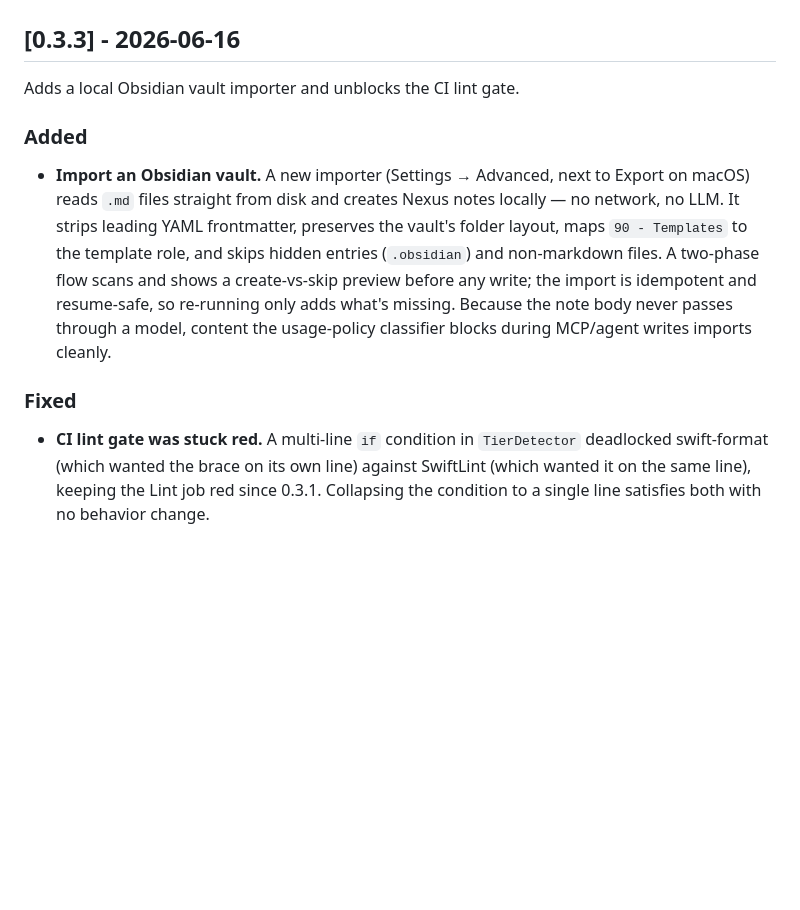
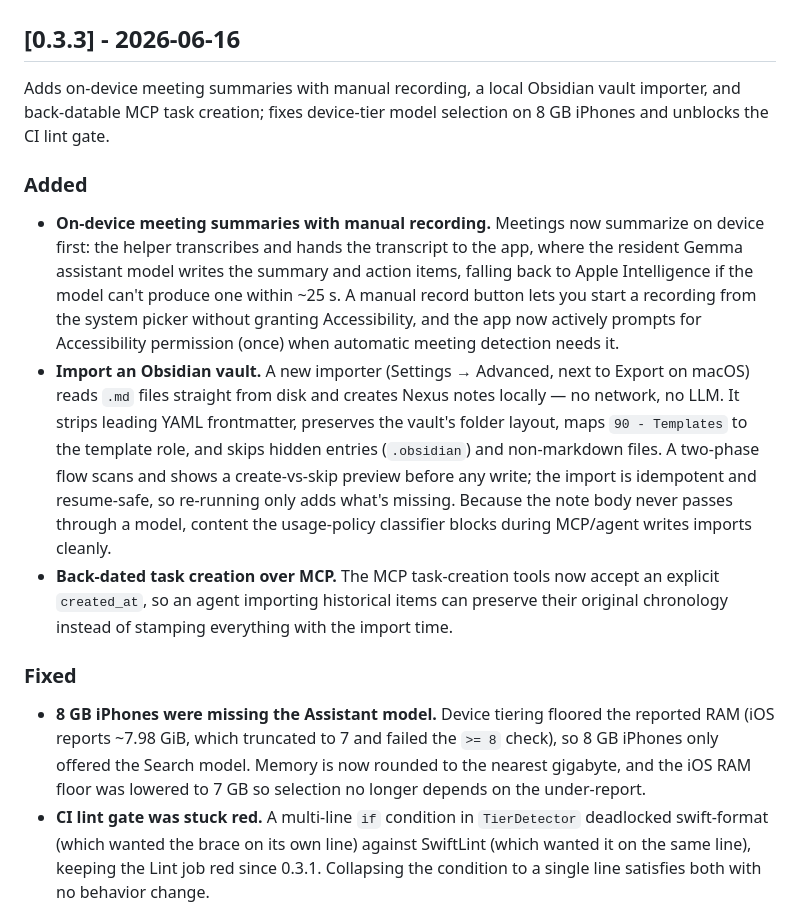
Before and after one commit to kacperpietrzyk/Nexus, a Markdown page: CHANGELOG.md, the part around the change. GitHub-like rendering; blank space fills up the shorter version.

Commit message:
docs(changelog): complete 0.3.3 notes (meetings, MCP created_at, iOS tier fix)
The 0.3.3 section was written when only the Obsidian importer and lint fix
were merged; PR #91 (back-dated MCP task creation), #92 (on-device meeting
summaries + manual recording + Accessibility prompt), and #93 (8 GB iPhone
device-tier fix) landed after. Document them before tagging the release.

Co-Authored-By: Claude Opus 4.8 (1M context) <noreply@anthropic.com>
Signed-off-by: kacperpietrzyk <105545577+kacperpietrzyk@users.noreply.github.com>

```diff
--- a/CHANGELOG.md
+++ b/CHANGELOG.md
@@ -7,9 +7,18 @@ to [Semantic Versioning](https://semver.org/spec/v2.0.0.html).
 ## [Unreleased]
 
 ## [0.3.3] - 2026-06-16
-Adds a local Obsidian vault importer and unblocks the CI lint gate.
+Adds on-device meeting summaries with manual recording, a local Obsidian vault
+importer, and back-datable MCP task creation; fixes device-tier model selection on
+8 GB iPhones and unblocks the CI lint gate.
 
 ### Added
+- **On-device meeting summaries with manual recording.** Meetings now summarize on
+  device first: the helper transcribes and hands the transcript to the app, where the
+  resident Gemma assistant model writes the summary and action items, falling back to
+  Apple Intelligence if the model can't produce one within ~25 s. A manual record
+  button lets you start a recording from the system picker without granting
+  Accessibility, and the app now actively prompts for Accessibility permission (once)
+  when automatic meeting detection needs it.
 - **Import an Obsidian vault.** A new importer (Settings → Advanced, next to Export
   on macOS) reads `.md` files straight from disk and creates Nexus notes locally —
   no network, no LLM. It strips leading YAML frontmatter, preserves the vault's
@@ -19,8 +28,16 @@ Adds a local Obsidian vault importer and unblocks the CI lint gate.
   so re-running only adds what's missing. Because the note body never passes through
   a model, content the usage-policy classifier blocks during MCP/agent writes
   imports cleanly.
+- **Back-dated task creation over MCP.** The MCP task-creation tools now accept an
+  explicit `created_at`, so an agent importing historical items can preserve their
+  original chronology instead of stamping everything with the import time.
 
 ### Fixed
+- **8 GB iPhones were missing the Assistant model.** Device tiering floored the
+  reported RAM (iOS reports ~7.98 GiB, which truncated to 7 and failed the `>= 8`
+  check), so 8 GB iPhones only offered the Search model. Memory is now rounded to the
+  nearest gigabyte, and the iOS RAM floor was lowered to 7 GB so selection no longer
+  depends on the under-report.
 - **CI lint gate was stuck red.** A multi-line `if` condition in `TierDetector`
   deadlocked swift-format (which wanted the brace on its own line) against SwiftLint
   (which wanted it on the same line), keeping the Lint job red since 0.3.1.
```
